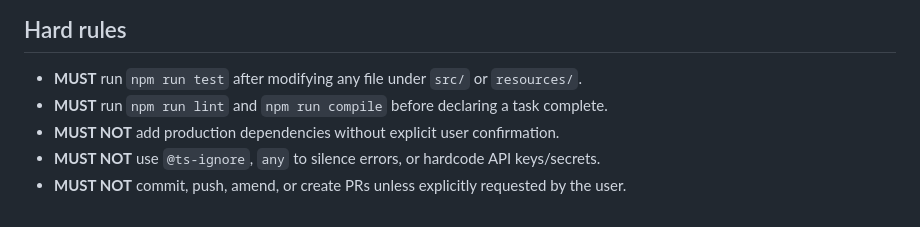
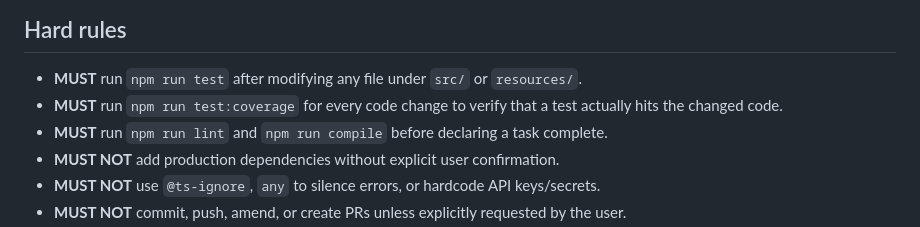
Before and after one commit to christofferlind/vscode-maplibre-viewer, a Markdown page: AGENTS.md, the part around the change. GitHub-like rendering.

Commit message:
require coverage verification for code changes

```diff
--- a/AGENTS.md
+++ b/AGENTS.md
@@ -15,6 +15,7 @@ This extension is designed to run fully offline. End users **MUST** be able to i
 ## Hard rules
 
 - **MUST** run `npm run test` after modifying any file under `src/` or `resources/`.
+- **MUST** run `npm run test:coverage` for every code change to verify that a test actually hits the changed code.
 - **MUST** run `npm run lint` and `npm run compile` before declaring a task complete.
 - **MUST NOT** add production dependencies without explicit user confirmation.
 - **MUST NOT** use `@ts-ignore`, `any` to silence errors, or hardcode API keys/secrets.
```
